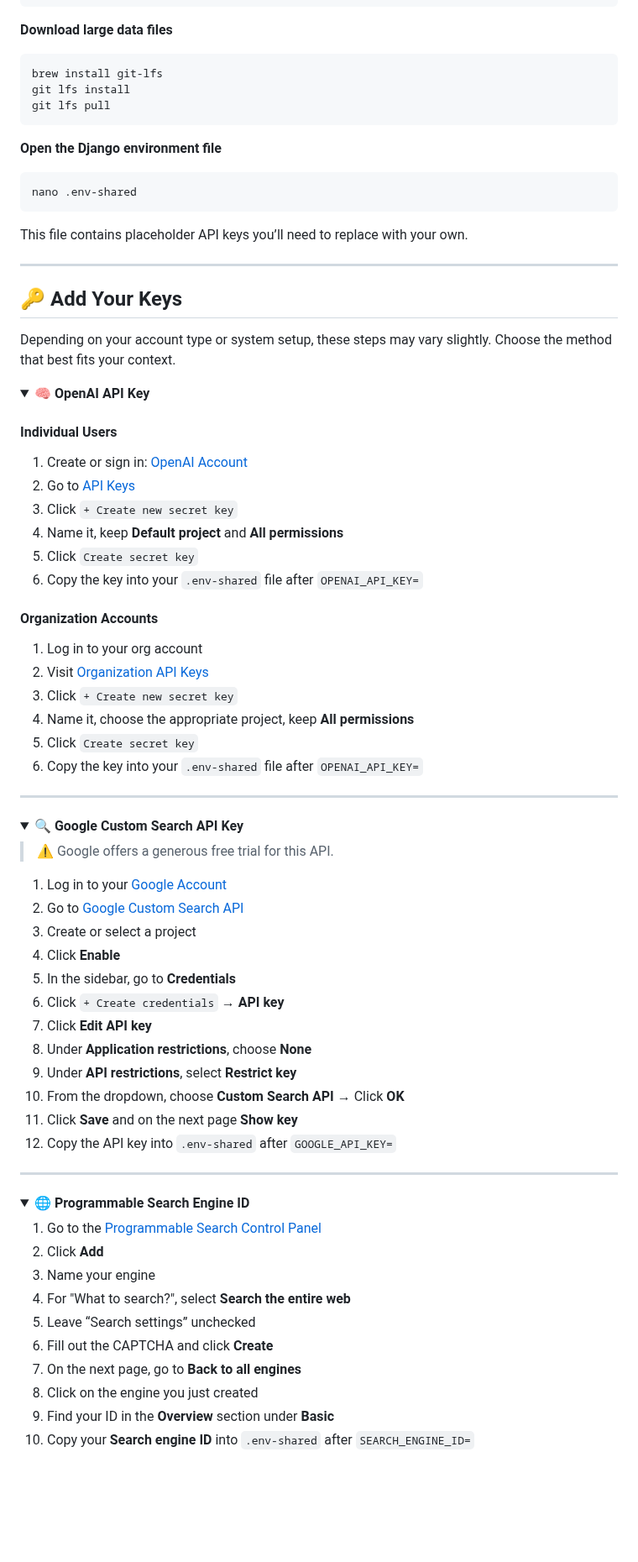
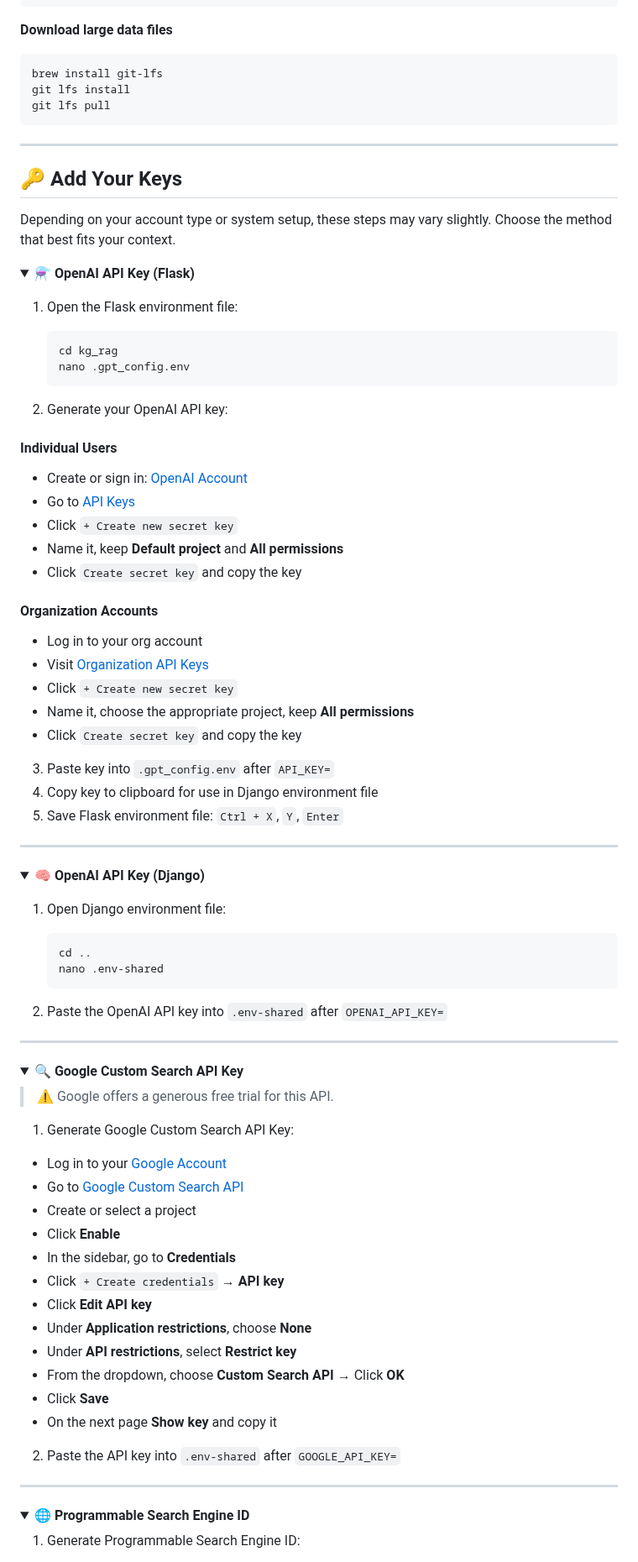
Before and after one commit to Knight-Initiative-for-Brain-Resilience/VasQ, a Markdown page: README.md, the part around one of its changes. Shown at 84% size. Rendered like a GitHub page; folded sections open; blank space fills up the shorter version.

````diff
--- a/README.md
+++ b/README.md
@@ -49,14 +49,6 @@ Open a terminal:
    git lfs pull
    ```
 
-**Open the Django environment file**
-
-   ```bash
-   nano .env-shared
-   ```
-
-   This file contains placeholder API keys you’ll need to replace with your own.
-
 ---
 
 ## 🔑 Add Your Keys
@@ -64,25 +56,52 @@ Open a terminal:
 Depending on your account type or system setup, these steps may vary slightly. Choose the method that best fits your context.
 
 <details>
-<summary>🧠 <strong>OpenAI API Key</strong></summary>
+<summary>⚗️ <strong>OpenAI API Key (Flask) </strong></summary>
+
+1. Open the Flask environment file:
+
+   ```bash
+   cd kg_rag
+   nano .gpt_config.env
+   ```
+
+2. Generate your OpenAI API key:
 
 #### Individual Users
 
-1. Create or sign in: [OpenAI Account](https://auth.openai.com/create-account)
-2. Go to [API Keys](https://platform.openai.com/api-keys)
-3. Click `+ Create new secret key`
-4. Name it, keep **Default project** and **All permissions**
-5. Click `Create secret key`
-6. Copy the key into your `.env-shared` file after `OPENAI_API_KEY=`
+- Create or sign in: [OpenAI Account](https://auth.openai.com/create-account)
+- Go to [API Keys](https://platform.openai.com/api-keys)
+- Click `+ Create new secret key`
+- Name it, keep **Default project** and **All permissions**
+- Click `Create secret key` and copy the key
 
 #### Organization Accounts
 
-1. Log in to your org account
-2. Visit [Organization API Keys](https://platform.openai.com/settings/organization/api-keys)
-3. Click `+ Create new secret key`
-4. Name it, choose the appropriate project, keep **All permissions**
-5. Click `Create secret key`
-6. Copy the key into your `.env-shared` file after `OPENAI_API_KEY=`
+- Log in to your org account
+- Visit [Organization API Keys](https://platform.openai.com/settings/organization/api-keys)
+- Click `+ Create new secret key`
+- Name it, choose the appropriate project, keep **All permissions**
+- Click `Create secret key` and copy the key
+
+3. Paste key into `.gpt_config.env` after `API_KEY=`
+4. Copy key to clipboard for use in Django environment file
+5. Save Flask environment file: `Ctrl + X`, `Y`, `Enter`
+
+</details>
+
+---
+
+<details>
+<summary>🧠 <strong>OpenAI API Key (Django)</strong></summary>
+
+1. Open Django environment file:
+
+   ```bash
+   cd ..
+   nano .env-shared
+   ```
+
+2. Paste the OpenAI API key into `.env-shared` after `OPENAI_API_KEY=`
 
 </details>
 
@@ -93,18 +112,22 @@ Depending on your account type or system setup, these steps may vary slightly. C
 
 > ⚠️ Google offers a generous free trial for this API.
 
-1. Log in to your [Google Account](https://accounts.google.com)
-2. Go to [Google Custom Search API](https://console.cloud.google.com/marketplace/product/google/customsearch.googleapis.com)
-3. Create or select a project
-4. Click **Enable**
-5. In the sidebar, go to **Credentials**
-6. Click `+ Create credentials` → **API key**
-7. Click **Edit API key**
-8. Under **Application restrictions**, choose **None**
-9. Under **API restrictions**, select **Restrict key**
-10. From the dropdown, choose **Custom Search API** → Click **OK**
-11. Click **Save** and on the next page **Show key**
-12. Copy the API key into `.env-shared` after `GOOGLE_API_KEY=`
+1. Generate Google Custom Search API Key:
+
+- Log in to your [Google Account](https://accounts.google.com)
+- Go to [Google Custom Search API](https://console.cloud.google.com/marketplace/product/google/customsearch.googleapis.com)
+- Create or select a project
+- Click **Enable**
+- In the sidebar, go to **Credentials**
+- Click `+ Create credentials` → **API key**
+- Click **Edit API key**
+- Under **Application restrictions**, choose **None**
+- Under **API restrictions**, select **Restrict key**
+- From the dropdown, choose **Custom Search API** → Click **OK**
+- Click **Save**
+- On the next page **Show key** and copy it
+
+2. Paste the API key into `.env-shared` after `GOOGLE_API_KEY=`
 
 </details>
 
@@ -113,14 +136,5 @@ Depending on your account type or system setup, these steps may vary slightly. C
 <details>
 <summary>🌐 <strong>Programmable Search Engine ID</strong></summary>
 
-1. Go to the [Programmable Search Control Panel](https://programmablesearchengine.google.com/controlpanel/all)
-2. Click **Add**
-3. Name your engine
-4. For "What to search?", select **Search the entire web**
-5. Leave “Search settings” unchecked
-6. Fill out the CAPTCHA and click **Create**
-7. On the next page, go to **Back to all engines**
-8. Click on the engine you just created
-9. Find your ID in the **Overview** section under **Basic**
-10. Copy your **Search engine ID** into `.env-shared` after `SEARCH_ENGINE_ID=`
+1. Generate Programmable Search Engine ID:
 
````
Also changed, not shown: other parts of README.md (+11 -17 lines).
